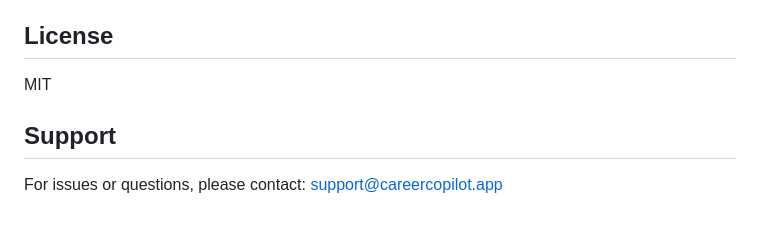
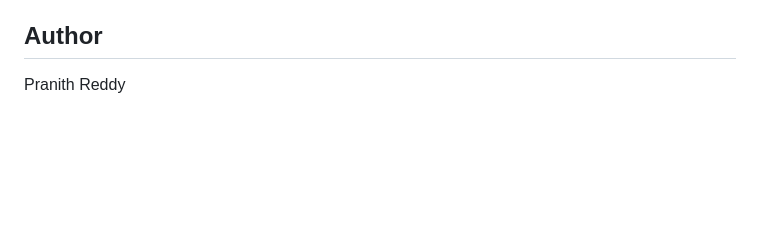
Before and after one commit to Pranithreddy16/Ai-Career-Path-Finder-, a Markdown page: README.md, the part around the change. GitHub-like rendering; blank space fills up the shorter version.

```diff
--- a/README.md
+++ b/README.md
@@ -203,10 +203,5 @@ ht/
 - [ ] Job market data integration
 - [ ] Learning resource recommendations
 
-## License
-
-MIT
-
-## Support
-
-For issues or questions, please contact: support@careercopilot.app
+## Author
+Pranith Reddy
```
